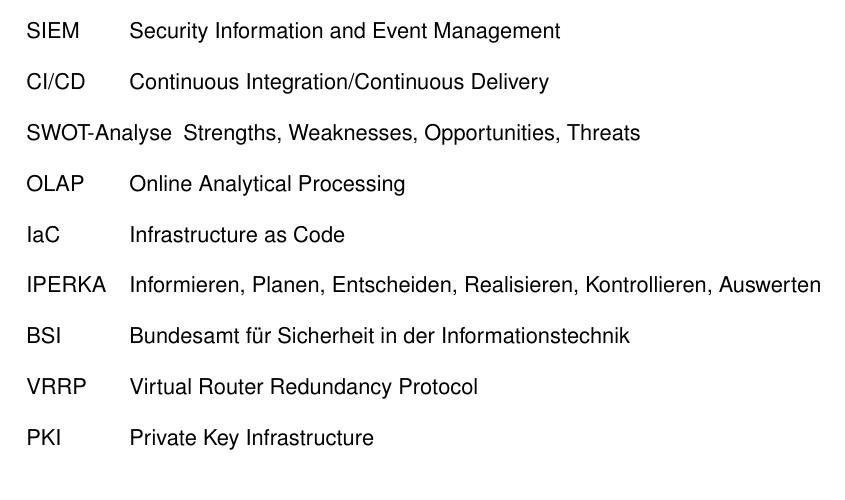
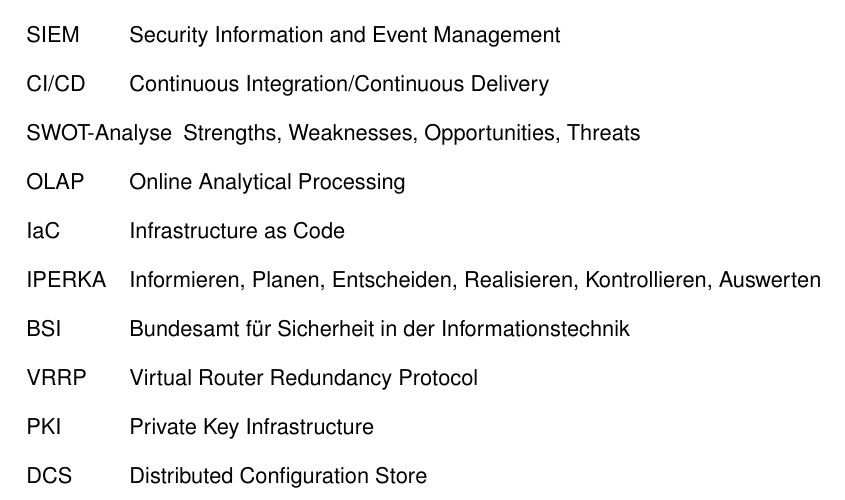
Before and after one commit to TheOriginalGraLargeShrimpakaReaper/Diplomarbeit, a LaTeX thesis (src/Diplomarbeit_Michael_Graber_ksgr.tex, which reads src/content/abbreviations/abbreviations.tex): part of page 5 of 113, cut so that both start at the same text. Compiled offline with pdfLaTeX.

Commit message:
commit and push diplomarbeit

```diff
--- a/src/content/abbreviations/abbreviations.tex
+++ b/src/content/abbreviations/abbreviations.tex
@@ -26,4 +26,5 @@
     \item[BSI] Bundesamt für Sicherheit in der Informationstechnik
     \item[\Gls{VRRP}] Virtual Router Redundancy Protocol
     \item[\Gls{PKI}] Private Key Infrastructure
+    \item[DCS] Distributed Configuration Store
 \end{abkuerzungen}
```
